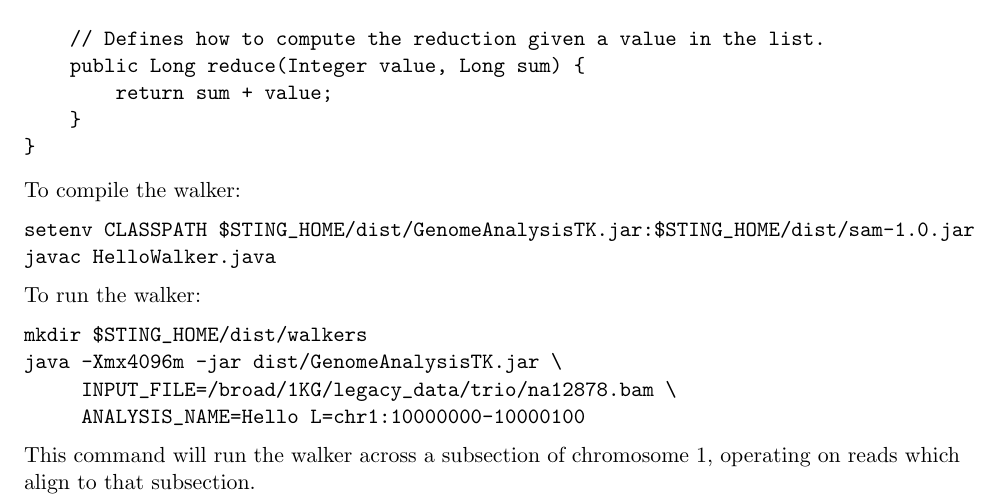
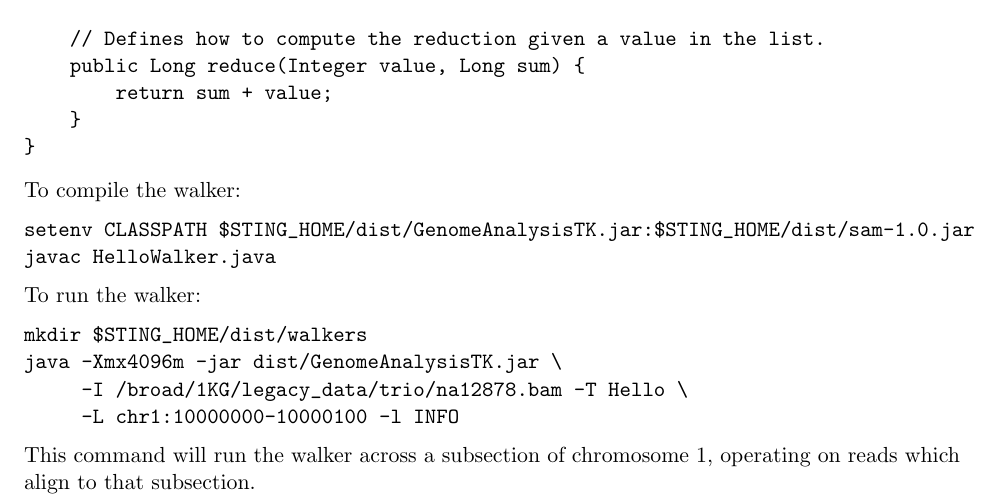
Before and after one commit to broadgsa/gatk, a LaTeX document (doc/GATK_Hello_World.tex): part of page 3 of 3, cut so that both start at the same text. Compiled offline with pdfLaTeX.

Commit message:
Changed how the example walker gets run, I'm about to check in the GNU style command line args.
git-svn-id: file:///humgen/gsa-scr1/gsa-engineering/svn_contents/trunk@143 348d0f76-0448-11de-a6fe-93d51630548a

```diff
--- a/doc/GATK_Hello_World.tex
+++ b/doc/GATK_Hello_World.tex
@@ -99,8 +99,8 @@ To run the walker:
 \begin{verbatim}
 mkdir $STING_HOME/dist/walkers
 java -Xmx4096m -jar dist/GenomeAnalysisTK.jar \
-     INPUT_FILE=/broad/1KG/legacy_data/trio/na12878.bam \
-     ANALYSIS_NAME=Hello L=chr1:10000000-10000100
+     -I /broad/1KG/legacy_data/trio/na12878.bam -T Hello \
+     -L chr1:10000000-10000100 -l INFO
 \end{verbatim}
 This command will run the walker across a subsection of chromosome 1, operating on
 reads which align to that subsection.
```
Also changed, not shown: doc/GATK_Hello_World.pdf.
